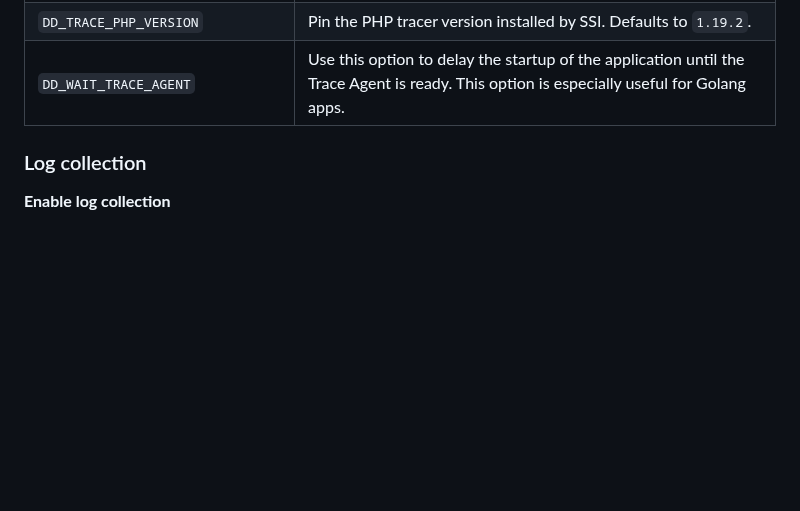
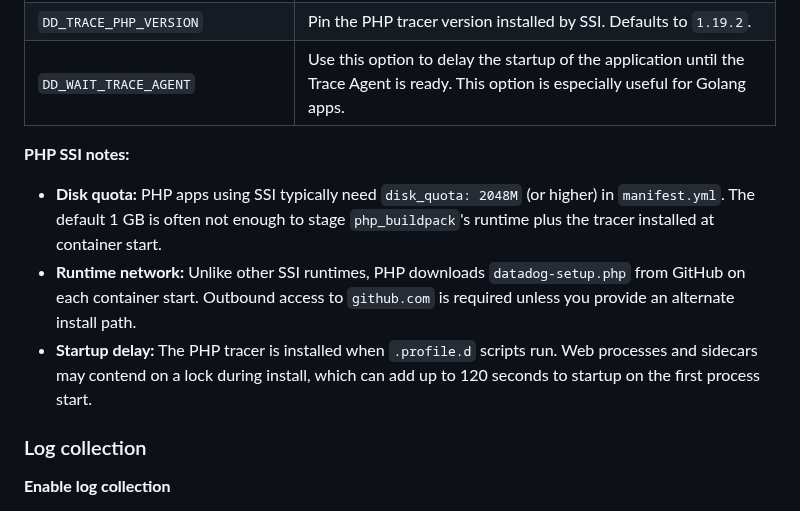
Before and after one commit to DataDog/datadog-cloudfoundry-buildpack, a Markdown page: README.md, the part around the change. Drawn GitHub-style; blank space fills up the shorter version.

Commit message:
docs: add PHP SSI operational guidance to README
Document disk quota, runtime network, and startup delay considerations
for PHP single-step APM instrumentation.

Co-authored-by: Cursor <cursoragent@cursor.com>

```diff
--- a/README.md
+++ b/README.md
@@ -95,6 +95,12 @@ Download and import the [relevant libraries][6] to send data. To learn more, che
 | `DD_APM_INSTRUMENTATION_ENABLED` | Use this option to automatically instrument your application, without any additional installation or configuration steps. See [Single Step APM Instrumentation](https://docs.datadoghq.com/tracing/trace_collection/single-step-apm/?tab=linuxhostorvm). Supported runtimes: Python, Ruby, Node.js, and PHP. |
 | `DD_TRACE_PHP_VERSION`           | Pin the PHP tracer version installed by SSI. Defaults to `1.19.2`.                                                                                                                                                                                       |
 | `DD_WAIT_TRACE_AGENT`            | Use this option to delay the startup of the application until the Trace Agent is ready. This option is especially useful for Golang apps.                                                                                                                |
+
+**PHP SSI notes:**
+
+- **Disk quota:** PHP apps using SSI typically need `disk_quota: 2048M` (or higher) in `manifest.yml`. The default 1 GB is often not enough to stage `php_buildpack`'s runtime plus the tracer installed at container start.
+- **Runtime network:** Unlike other SSI runtimes, PHP downloads `datadog-setup.php` from GitHub on each container start. Outbound access to `github.com` is required unless you provide an alternate install path.
+- **Startup delay:** The PHP tracer is installed when `.profile.d` scripts run. Web processes and sidecars may contend on a lock during install, which can add up to 120 seconds to startup on the first process start.
 
 ### Log collection
 
```
